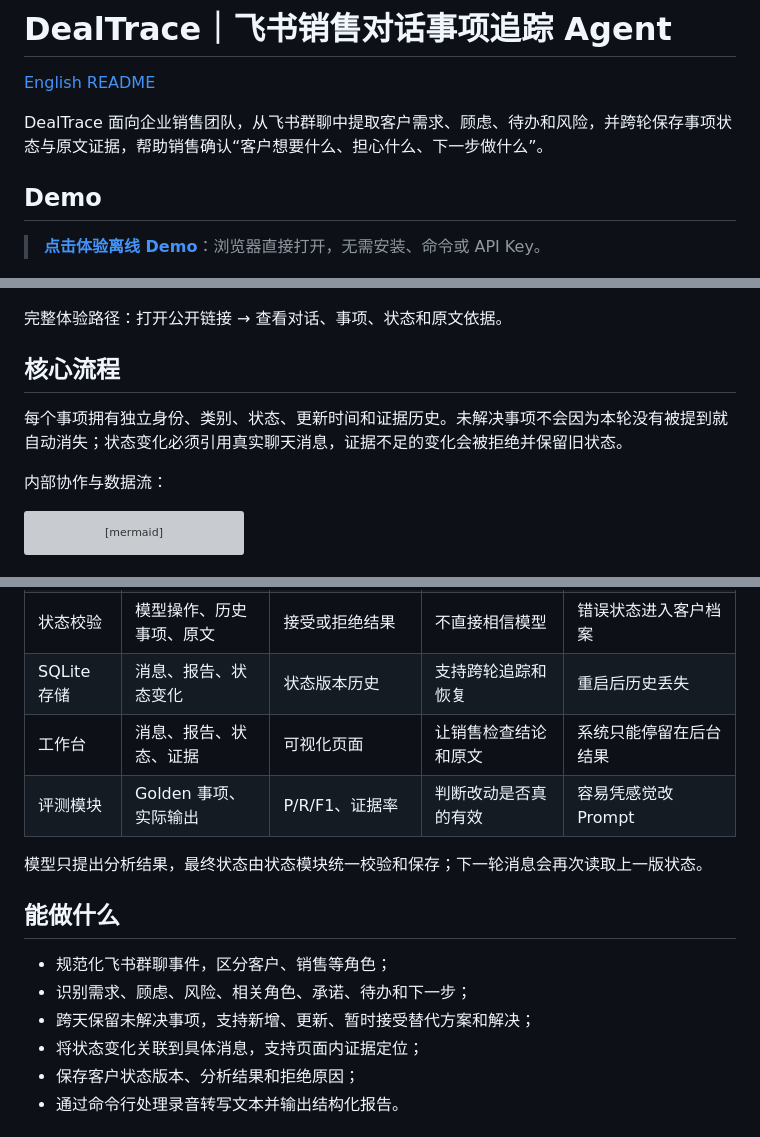
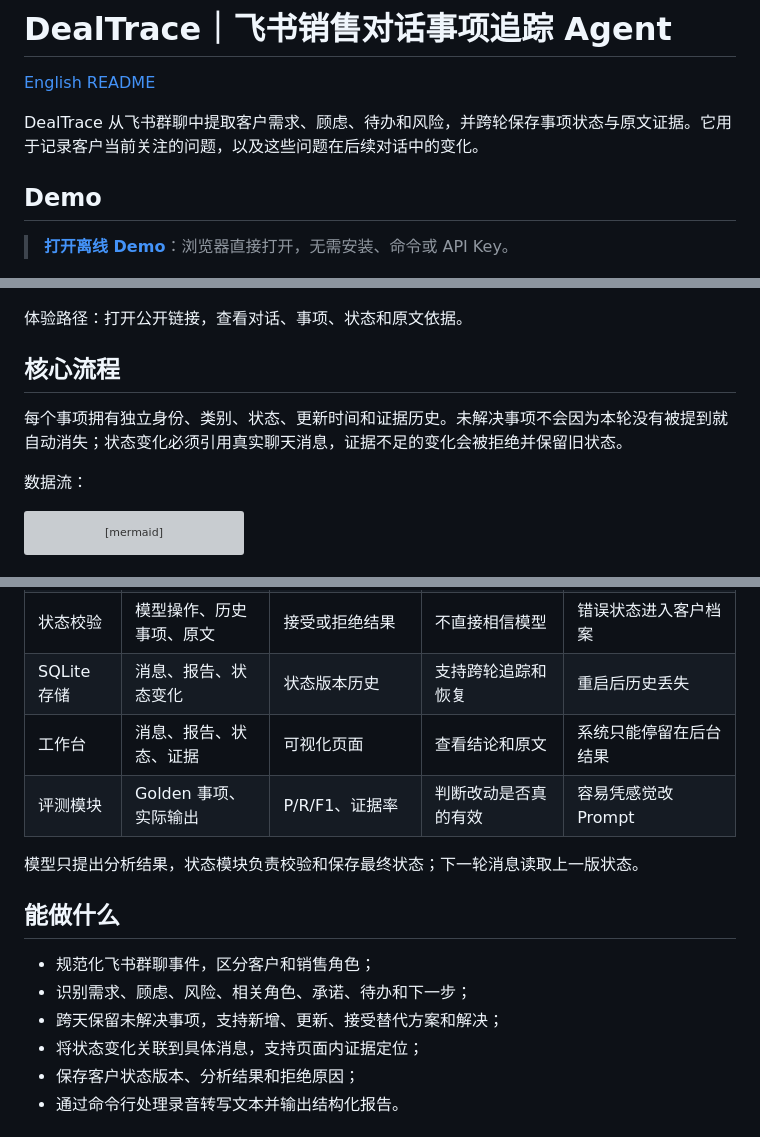
Before and after one commit to sheily899/feishu-sales-dealtrace, a Markdown page: README.zh-CN.md, 3 parts joined by grey strips. GitHub-like rendering; grey boxes are pictures that could not be loaded.

Commit message:
docs: make DealTrace README more factual

````diff
--- a/README.zh-CN.md
+++ b/README.zh-CN.md
@@ -2,11 +2,11 @@
 
 [English README](README.md)
 
-DealTrace 面向企业销售团队，从飞书群聊中提取客户需求、顾虑、待办和风险，并跨轮保存事项状态与原文证据，帮助销售确认“客户想要什么、担心什么、下一步做什么”。
+DealTrace 从飞书群聊中提取客户需求、顾虑、待办和风险，并跨轮保存事项状态与原文证据。它用于记录客户当前关注的问题，以及这些问题在后续对话中的变化。
 
 ## Demo
 
-> **[点击体验离线 Demo](https://sheily899.github.io/feishu-sales-dealtrace/)**：浏览器直接打开，无需安装、命令或 API Key。
+> **[打开离线 Demo](https://sheily899.github.io/feishu-sales-dealtrace/)**：浏览器直接打开，无需安装、命令或 API Key。
 
 ![DealTrace 工作台](docs/assets/demo-workbench.png)
 
@@ -20,13 +20,13 @@ DealTrace 面向企业销售团队，从飞书群聊中提取客户需求、顾
 
 ![脱敏后的真实飞书对话](docs/assets/feishu-chat-anonymized.png)
 
-完整体验路径：打开公开链接 → 查看对话、事项、状态和原文依据。
+体验路径：打开公开链接，查看对话、事项、状态和原文依据。
 
 ## 核心流程
 
 每个事项拥有独立身份、类别、状态、更新时间和证据历史。未解决事项不会因为本轮没有被提到就自动消失；状态变化必须引用真实聊天消息，证据不足的变化会被拒绝并保留旧状态。
 
-内部协作与数据流：
+数据流：
 
 ```mermaid
 flowchart TD
@@ -50,16 +50,16 @@ flowchart TD
 | 事项提取 | 旧状态、新消息 | IssueOperation | 语言表达难以靠规则穷举 | 漏掉事项或提出错误变化 |
 | 状态校验 | 模型操作、历史事项、原文 | 接受或拒绝结果 | 不直接相信模型 | 错误状态进入客户档案 |
 | SQLite 存储 | 消息、报告、状态变化 | 状态版本历史 | 支持跨轮追踪和恢复 | 重启后历史丢失 |
-| 工作台 | 消息、报告、状态、证据 | 可视化页面 | 让销售检查结论和原文 | 系统只能停留在后台结果 |
+| 工作台 | 消息、报告、状态、证据 | 可视化页面 | 查看结论和原文 | 系统只能停留在后台结果 |
 | 评测模块 | Golden 事项、实际输出 | P/R/F1、证据率 | 判断改动是否真的有效 | 容易凭感觉改 Prompt |
 
-模型只提出分析结果，最终状态由状态模块统一校验和保存；下一轮消息会再次读取上一版状态。
+模型只提出分析结果，状态模块负责校验和保存最终状态；下一轮消息读取上一版状态。
 
 ## 能做什么
 
-- 规范化飞书群聊事件，区分客户、销售等角色；
+- 规范化飞书群聊事件，区分客户和销售角色；
 - 识别需求、顾虑、风险、相关角色、承诺、待办和下一步；
-- 跨天保留未解决事项，支持新增、更新、暂时接受替代方案和解决；
+- 跨天保留未解决事项，支持新增、更新、接受替代方案和解决；
 - 将状态变化关联到具体消息，支持页面内证据定位；
 - 保存客户状态版本、分析结果和拒绝原因；
 - 通过命令行处理录音转写文本并输出结构化报告。
````
Also changed, not shown: other parts of README.zh-CN.md (+4 -4 lines), README.md (+11 -12 lines).
